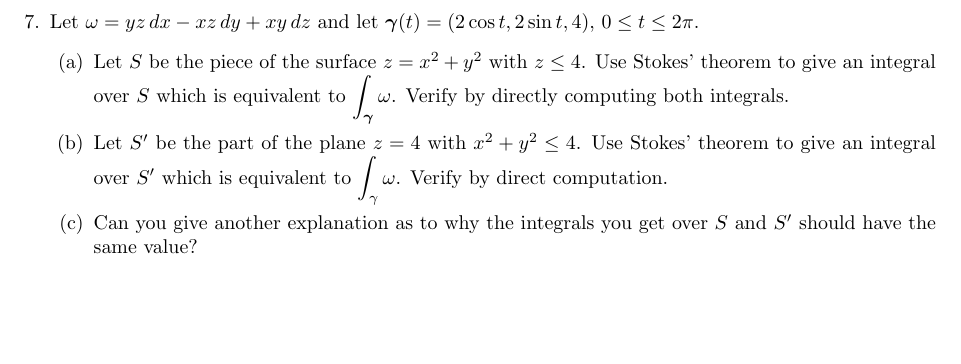
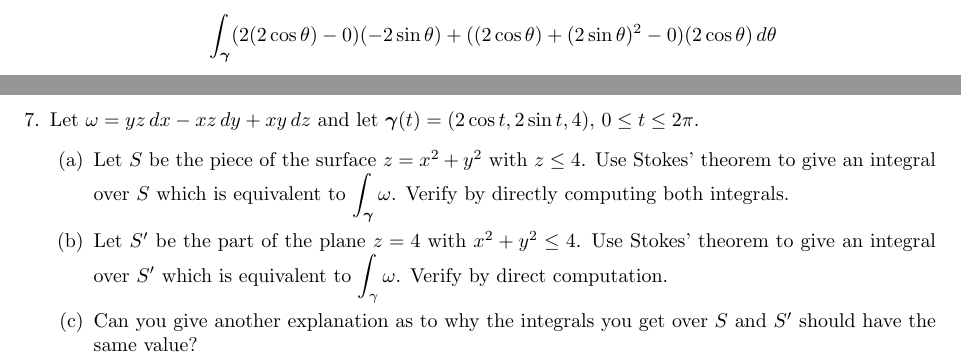
Before and after one commit to poonkeegan/school, a LaTeX document (matb42/a10.tex): part of page 10 of 13 before the commit and two parts of pages 9 and 10 of 13 after it, the two joined at a grey line, cut at the place of the change, the shorter picture padded with empty space. Compiled offline with pdfLaTeX.

Commit message:
Tue Mar 27 17:08:55 EDT 2018

```diff
--- a/matb42/a10.tex
+++ b/matb42/a10.tex
@@ -220,6 +220,7 @@ Apr 3rd 2018}
 
         The boundary curve of the plane is the circle at $z = 0$ with radius $2$. Since the normal vector is downward pointing, the curve is parametrized counter clockwise. So parametrize the curve as $\boldsymbol \gamma(\theta) = (2\cos \theta, 2\sin \theta, 0)$
         \begin{align*}
+            \int_{\boldsymbol \gamma} (2(2\cos \theta) - 0)(-2\sin \theta) + ((2\cos \theta) + (2\sin \theta)^2 - 0)(2\cos \theta) \, d\theta
         \end{align*}
 
     \newpage
```
Also changed, not shown: matb42/a10.pdf.
